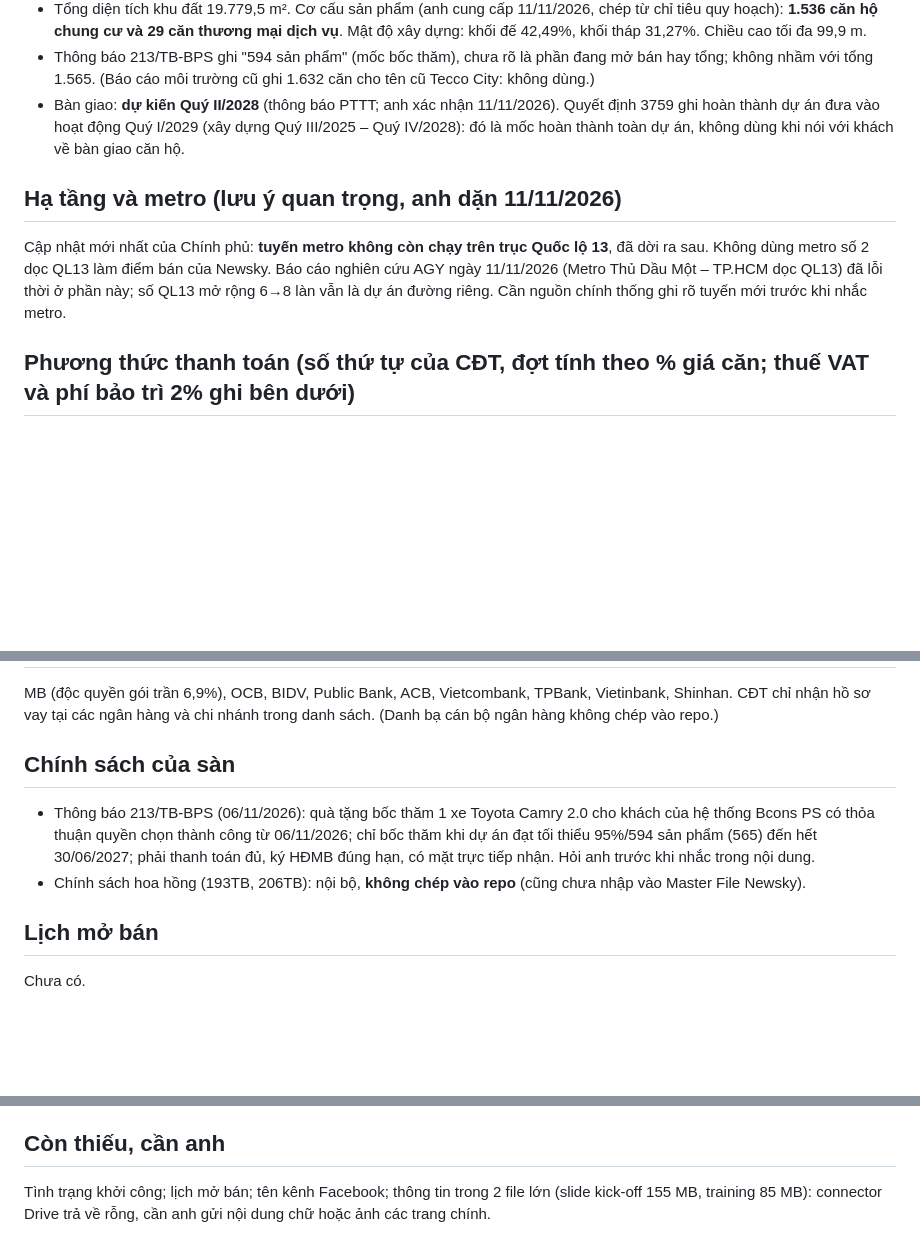
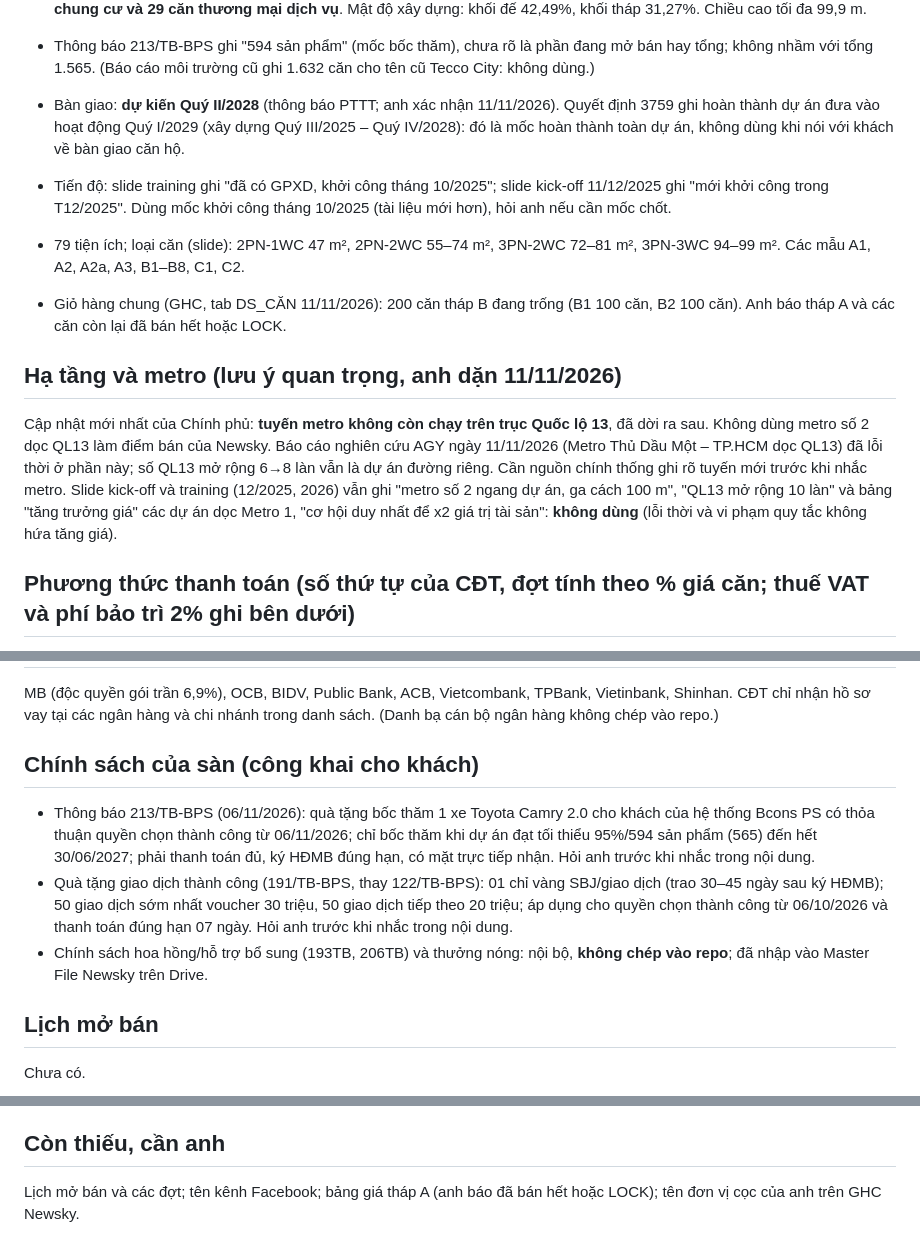
Before and after one commit to MarzTruong/bcons, a Markdown page: du-an/bcons-newsky/thong-tin.md, 3 parts joined by grey strips. GitHub-like rendering; blank space fills up the shorter version.

Commit message:
Newsky: update info from kick-off/training slides, gift policy, GHC, notes on outdated metro claims
Co-Authored-By: Claude Sonnet 5.5 <noreply@anthropic.com>
Claude-Session: https://claude.ai/code/session_018A7PWzuMrHtAnDUD4v1cK3

```diff
--- a/du-an/bcons-newsky/thong-tin.md
+++ b/du-an/bcons-newsky/thong-tin.md
@@ -21,8 +21,12 @@ Nguồn: tài liệu CĐT và sàn trên Drive `Bcons/data/bcons-newsky/tai-lieu
 - Thông báo 213/TB-BPS ghi "594 sản phẩm" (mốc bốc thăm), chưa rõ là phần đang mở bán hay tổng; không nhầm với tổng 1.565. (Báo cáo môi trường cũ ghi 1.632 căn cho tên cũ Tecco City: không dùng.)
 - Bàn giao: **dự kiến Quý II/2028** (thông báo PTTT; anh xác nhận 11/11/2026). Quyết định 3759 ghi hoàn thành dự án đưa vào hoạt động Quý I/2029 (xây dựng Quý III/2025 – Quý IV/2028): đó là mốc hoàn thành toàn dự án, không dùng khi nói với khách về bàn giao căn hộ.
 
+- Tiến độ: slide training ghi "đã có GPXD, khởi công tháng 10/2025"; slide kick-off 11/12/2025 ghi "mới khởi công trong T12/2025". Dùng mốc khởi công tháng 10/2025 (tài liệu mới hơn), hỏi anh nếu cần mốc chốt.
+- 79 tiện ích; loại căn (slide): 2PN-1WC 47 m², 2PN-2WC 55–74 m², 3PN-2WC 72–81 m², 3PN-3WC 94–99 m². Các mẫu A1, A2, A2a, A3, B1–B8, C1, C2.
+- Giỏ hàng chung (GHC, tab DS_CĂN 11/11/2026): 200 căn tháp B đang trống (B1 100 căn, B2 100 căn). Anh báo tháp A và các căn còn lại đã bán hết hoặc LOCK.
+
 ## Hạ tầng và metro (lưu ý quan trọng, anh dặn 11/11/2026)
-Cập nhật mới nhất của Chính phủ: **tuyến metro không còn chạy trên trục Quốc lộ 13**, đã dời ra sau. Không dùng metro số 2 dọc QL13 làm điểm bán của Newsky. Báo cáo nghiên cứu AGY ngày 11/11/2026 (Metro Thủ Dầu Một – TP.HCM dọc QL13) đã lỗi thời ở phần này; số QL13 mở rộng 6→8 làn vẫn là dự án đường riêng. Cần nguồn chính thống ghi rõ tuyến mới trước khi nhắc metro.
+Cập nhật mới nhất của Chính phủ: **tuyến metro không còn chạy trên trục Quốc lộ 13**, đã dời ra sau. Không dùng metro số 2 dọc QL13 làm điểm bán của Newsky. Báo cáo nghiên cứu AGY ngày 11/11/2026 (Metro Thủ Dầu Một – TP.HCM dọc QL13) đã lỗi thời ở phần này; số QL13 mở rộng 6→8 làn vẫn là dự án đường riêng. Cần nguồn chính thống ghi rõ tuyến mới trước khi nhắc metro. Slide kick-off và training (12/2025, 2026) vẫn ghi "metro số 2 ngang dự án, ga cách 100 m", "QL13 mở rộng 10 làn" và bảng "tăng trưởng giá" các dự án dọc Metro 1, "cơ hội duy nhất để x2 giá trị tài sản": **không dùng** (lỗi thời và vi phạm quy tắc không hứa tăng giá).
 
 ## Phương thức thanh toán (số thứ tự của CĐT, đợt tính theo % giá căn; thuế VAT và phí bảo trì 2% ghi bên dưới)
 Chi tiết: `nguon/pttt-cdt.json`.
@@ -34,9 +38,10 @@ Chi tiết: `nguon/pttt-cdt.json`.
 ## Ngân hàng liên kết cho vay
 MB (độc quyền gói trần 6,9%), OCB, BIDV, Public Bank, ACB, Vietcombank, TPBank, Vietinbank, Shinhan. CĐT chỉ nhận hồ sơ vay tại các ngân hàng và chi nhánh trong danh sách. (Danh bạ cán bộ ngân hàng không chép vào repo.)
 
-## Chính sách của sàn
+## Chính sách của sàn (công khai cho khách)
 - Thông báo 213/TB-BPS (06/11/2026): quà tặng bốc thăm 1 xe Toyota Camry 2.0 cho khách của hệ thống Bcons PS có thỏa thuận quyền chọn thành công từ 06/11/2026; chỉ bốc thăm khi dự án đạt tối thiểu 95%/594 sản phẩm (565) đến hết 30/06/2027; phải thanh toán đủ, ký HĐMB đúng hạn, có mặt trực tiếp nhận. Hỏi anh trước khi nhắc trong nội dung.
-- Chính sách hoa hồng (193TB, 206TB): nội bộ, **không chép vào repo** (cũng chưa nhập vào Master File Newsky).
+- Quà tặng giao dịch thành công (191/TB-BPS, thay 122/TB-BPS): 01 chỉ vàng SBJ/giao dịch (trao 30–45 ngày sau ký HĐMB); 50 giao dịch sớm nhất voucher 30 triệu, 50 giao dịch tiếp theo 20 triệu; áp dụng cho quyền chọn thành công từ 06/10/2026 và thanh toán đúng hạn 07 ngày. Hỏi anh trước khi nhắc trong nội dung.
+- Chính sách hoa hồng/hỗ trợ bổ sung (193TB, 206TB) và thưởng nóng: nội bộ, **không chép vào repo**; đã nhập vào Master File Newsky trên Drive.
 
 ## Lịch mở bán
 Chưa có.
@@ -54,4 +59,4 @@ Nguồn: file CĐT "06102026 FILE CHECK GIÁ THÁP B - BCONS NEWSKY" (200 căn t
 Chiết khấu so với giá PTTT 09: PTTT 08 là 5,65%, PTTT 10 là 2,15%. Tình trạng từng căn (trống, cọc, LOCK) cập nhật theo giỏ hàng chung, chưa đưa vào đây.
 
 ## Còn thiếu, cần anh
-Tình trạng khởi công; lịch mở bán; tên kênh Facebook; thông tin trong 2 file lớn (slide kick-off 155 MB, training 85 MB): connector Drive trả về rỗng, cần anh gửi nội dung chữ hoặc ảnh các trang chính.
+Lịch mở bán và các đợt; tên kênh Facebook; bảng giá tháp A (anh báo đã bán hết hoặc LOCK); tên đơn vị cọc của anh trên GHC Newsky.
```
Also changed, not shown: NOTES.md (+1 -1 lines).
